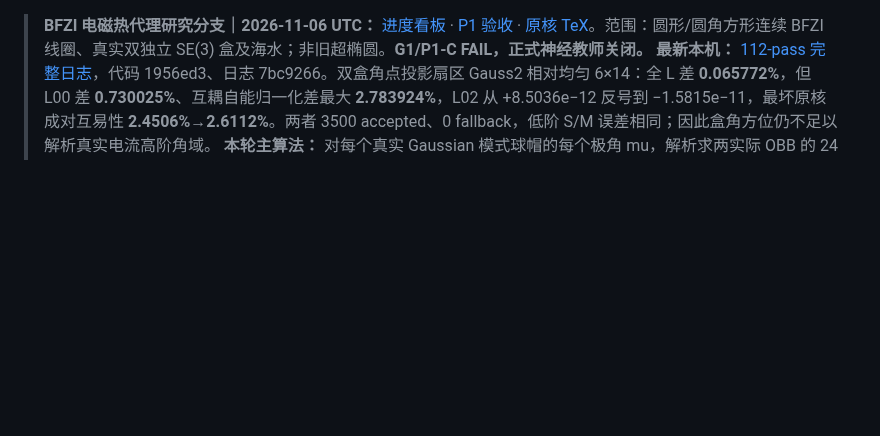
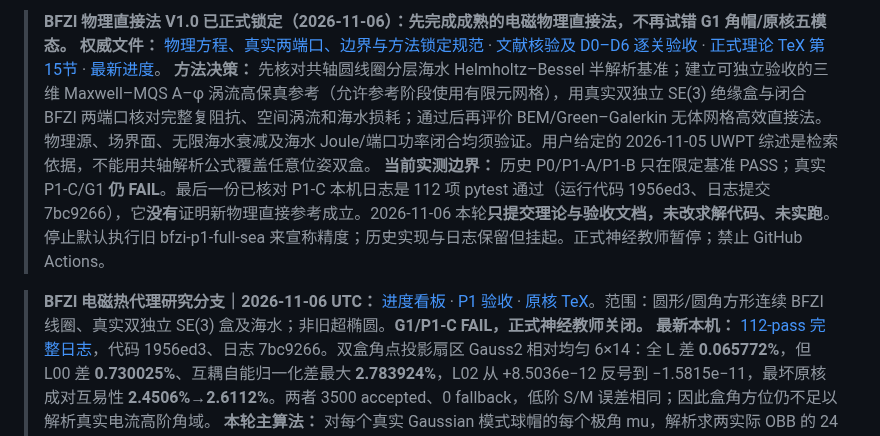
Before and after one commit to AliceThunder/SDFMPNEO, a Markdown page: README.md, the part around the change. GitHub-like rendering; blank space fills up the shorter version.

Commit message:
docs(BFZI): root priority switch to verified physical direct MQS A-phi reference not G1 blind quadrature

```diff
--- a/README.md
+++ b/README.md
@@ -1,3 +1,8 @@
+> **BFZI 物理直接法 V1.0 已正式锁定（2026-11-06）：先完成成熟的电磁物理直接法，不再试错 G1 角帽/原核五模态。**
+> **权威文件：** [物理方程、真实两端口、边界与方法锁定规范](docs/research/bfzi_uwpt_electrothermal/PHYSICAL_DIRECT_METHOD_LOCKED.md) · [文献核验及 D0–D6 逐关验收](docs/research/bfzi_uwpt_electrothermal/PHYSICAL_DIRECT_METHOD_EVIDENCE_AND_GATES.md) · [正式理论 TeX 第15节](theory/sections/15_physical_direct_reference_lock.tex) · [最新进度](docs/research/bfzi_uwpt_electrothermal/PROJECT_PROGRESS.md)。
+> **方法决策：** 先核对共轴圆线圈分层海水 Helmholtz–Bessel 半解析基准；建立可独立验收的三维 Maxwell–MQS A–φ 涡流高保真参考（允许参考阶段使用有限元网格），用真实双独立 SE(3) 绝缘盒与闭合 BFZI 两端口核对完整复阻抗、空间涡流和海水损耗；通过后再评价 BEM/Green–Galerkin 无体网格高效直接法。物理源、场界面、无限海水衰减及海水 Joule/端口功率闭合均须验证。用户给定的 2026-11-05 UWPT 综述是检索依据，不能用共轴解析公式覆盖任意位姿双盒。
+> **当前实测边界：** 历史 P0/P1-A/P1-B 只在限定基准 PASS；真实 P1-C/G1 **仍 FAIL**。最后一份已核对 P1-C 本机日志是 112 项 pytest 通过（运行代码 1956ed3、日志提交 7bc9266），它**没有**证明新物理直接参考成立。2026-11-06 本轮**只提交理论与验收文档，未改求解代码、未实跑**。停止默认执行旧 bfzi-p1-full-sea 来宣称精度；历史实现与日志保留但挂起。正式神经教师暂停；禁止 GitHub Actions。
+
 > **BFZI 电磁热代理研究分支｜2026-11-06 UTC：** [进度看板](docs/research/bfzi_uwpt_electrothermal/PROJECT_PROGRESS.md) · [P1 验收](docs/research/bfzi_uwpt_electrothermal/P1_COULOMB_ANALYTIC_GATE.md) · [原核 TeX](theory/sections/14_p1_exact_coulomb_sphere.tex)。范围：圆形/圆角方形连续 BFZI 线圈、真实双独立 SE(3) 盒及海水；非旧超椭圆。**G1/P1-C FAIL，正式神经教师关闭。**
 > **最新本机：** [112-pass 完整日志](docs/research/bfzi_uwpt_electrothermal/runs/p1_full/latest_full.log)，代码 1956ed3、日志 7bc9266。双盒角点投影扇区 Gauss2 相对均匀 6×14：全 L 差 **0.065772%**，但 L00 差 **0.730025%**、互耦自能归一化差最大 **2.783924%**，L02 从 +8.5036e−12 反号到 −1.5815e−11，最坏原核成对互易性 **2.4506%→2.6112%**。两者 3500 accepted、0 fallback，低阶 S/M 误差相同；因此盒角方位仍不足以解析真实电流高阶角域。
 > **本轮主算法：** 对每个真实 Gaussian 模式球帽的每个极角 mu，解析求两实际 OBB 的 24 条物理盒棱与该极角圆交点；在保留上一轮全部角点方位断点的基础上加上新交点，把每个新扇区继续用正权 Gauss2 积分。未软化 1/r、五真实 curl、双盒精确湿射线、Gaussian 径向子片、外 x 和 4π/S/M 正权拟合均不变。已添加盒边解析交点、2π/4π/S/M 及真实双盒小空间测试，**尚待本机实跑，非磁能参考真值**。
```
